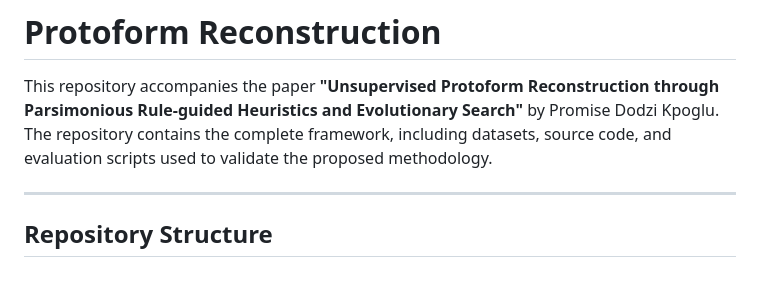
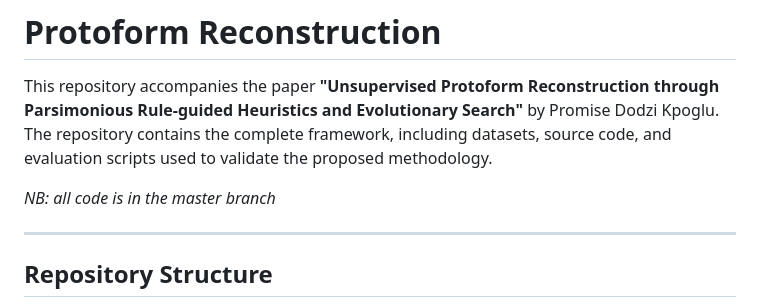
Before and after one commit to PromiseDodzi/protoform-reconstruction, a Markdown page: README.md, the part around the change. Drawn GitHub-style; blank space fills up the shorter version.

```diff
--- a/README.md
+++ b/README.md
@@ -1,6 +1,8 @@
 # Protoform Reconstruction
 
 This repository accompanies the paper **"Unsupervised Protoform Reconstruction through Parsimonious Rule-guided Heuristics and Evolutionary Search"** by Promise Dodzi Kpoglu. The repository contains the complete  framework, including datasets, source code, and evaluation scripts used to validate the proposed methodology.
+
+*NB: all code is in the master branch*
 
 ---
 
```
